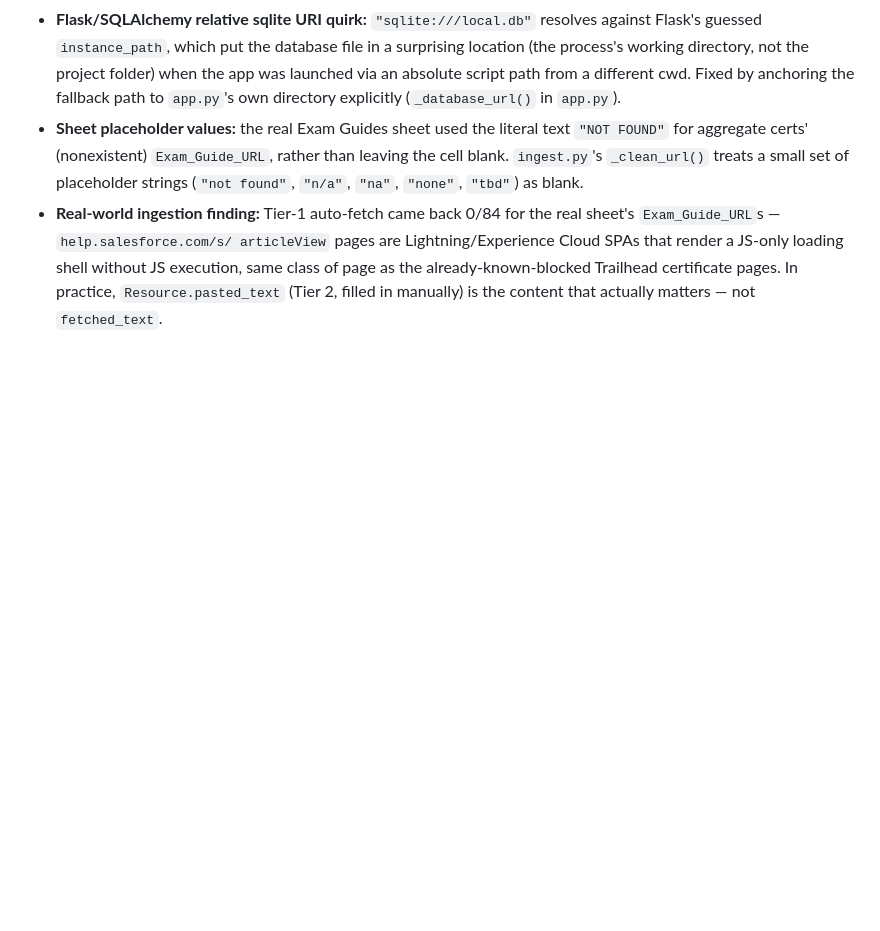
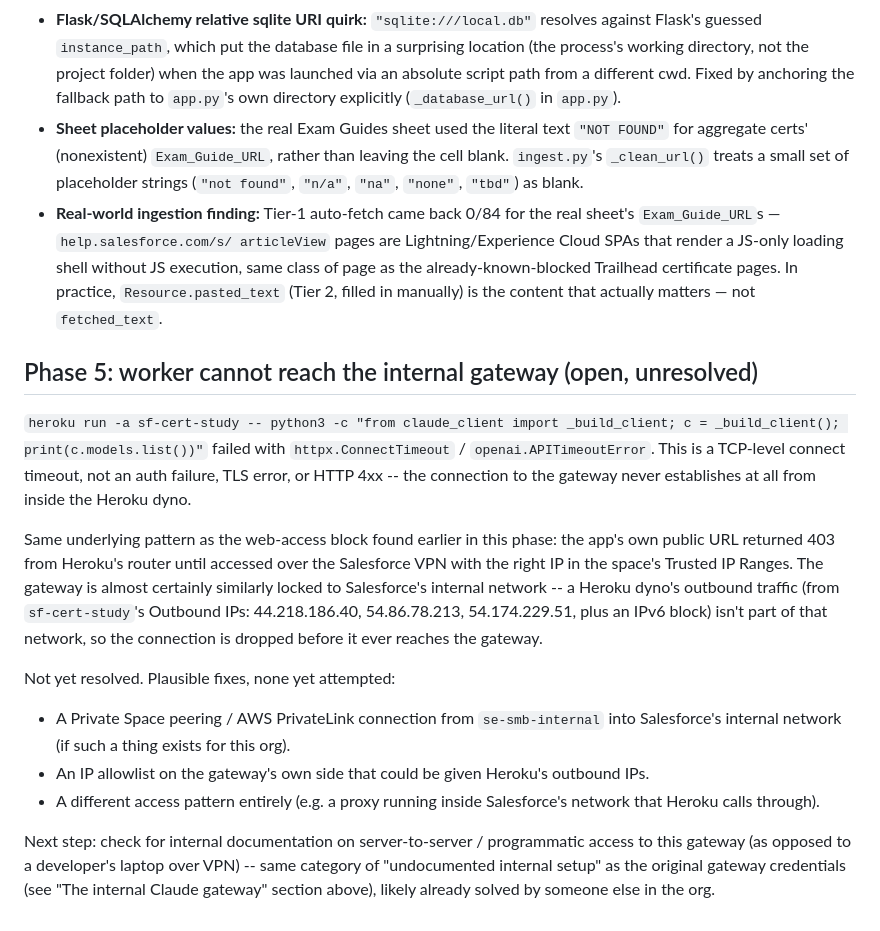
Before and after one commit to DHalleTableau/SalesforceCertStudy, a Markdown page: HISTORY.md, the part around the change. GitHub-like rendering; blank space fills up the shorter version.

Commit message:
Phase 5: confirm worker cannot reach gateway (ConnectTimeout), log open blocker

```diff
--- a/HISTORY.md
+++ b/HISTORY.md
@@ -231,3 +231,37 @@ that swept `.venv`.
   the already-known-blocked Trailhead certificate pages. In practice,
   `Resource.pasted_text` (Tier 2, filled in manually) is the content
   that actually matters — not `fetched_text`.
+
+## Phase 5: worker cannot reach the internal gateway (open, unresolved)
+
+`heroku run -a sf-cert-study -- python3 -c "from claude_client import
+_build_client; c = _build_client(); print(c.models.list())"` failed
+with `httpx.ConnectTimeout` / `openai.APITimeoutError`. This is a
+TCP-level connect timeout, not an auth failure, TLS error, or HTTP 4xx
+-- the connection to the gateway never establishes at all from inside
+the Heroku dyno.
+
+Same underlying pattern as the web-access block found earlier in this
+phase: the app's own public URL returned 403 from Heroku's router
+until accessed over the Salesforce VPN with the right IP in the
+space's Trusted IP Ranges. The gateway is almost certainly similarly
+locked to Salesforce's internal network -- a Heroku dyno's outbound
+traffic (from `sf-cert-study`'s Outbound IPs: 44.218.186.40,
+54.86.78.213, 54.174.229.51, plus an IPv6 block) isn't part of that
+network, so the connection is dropped before it ever reaches the
+gateway.
+
+Not yet resolved. Plausible fixes, none yet attempted:
+- A Private Space peering / AWS PrivateLink connection from
+  `se-smb-internal` into Salesforce's internal network (if such a
+  thing exists for this org).
+- An IP allowlist on the gateway's own side that could be given
+  Heroku's outbound IPs.
+- A different access pattern entirely (e.g. a proxy running inside
+  Salesforce's network that Heroku calls through).
+
+Next step: check for internal documentation on server-to-server /
+programmatic access to this gateway (as opposed to a developer's
+laptop over VPN) -- same category of "undocumented internal setup" as
+the original gateway credentials (see "The internal Claude gateway"
+section above), likely already solved by someone else in the org.
```
Also changed, not shown: PLAN.md (+11 -2 lines).
